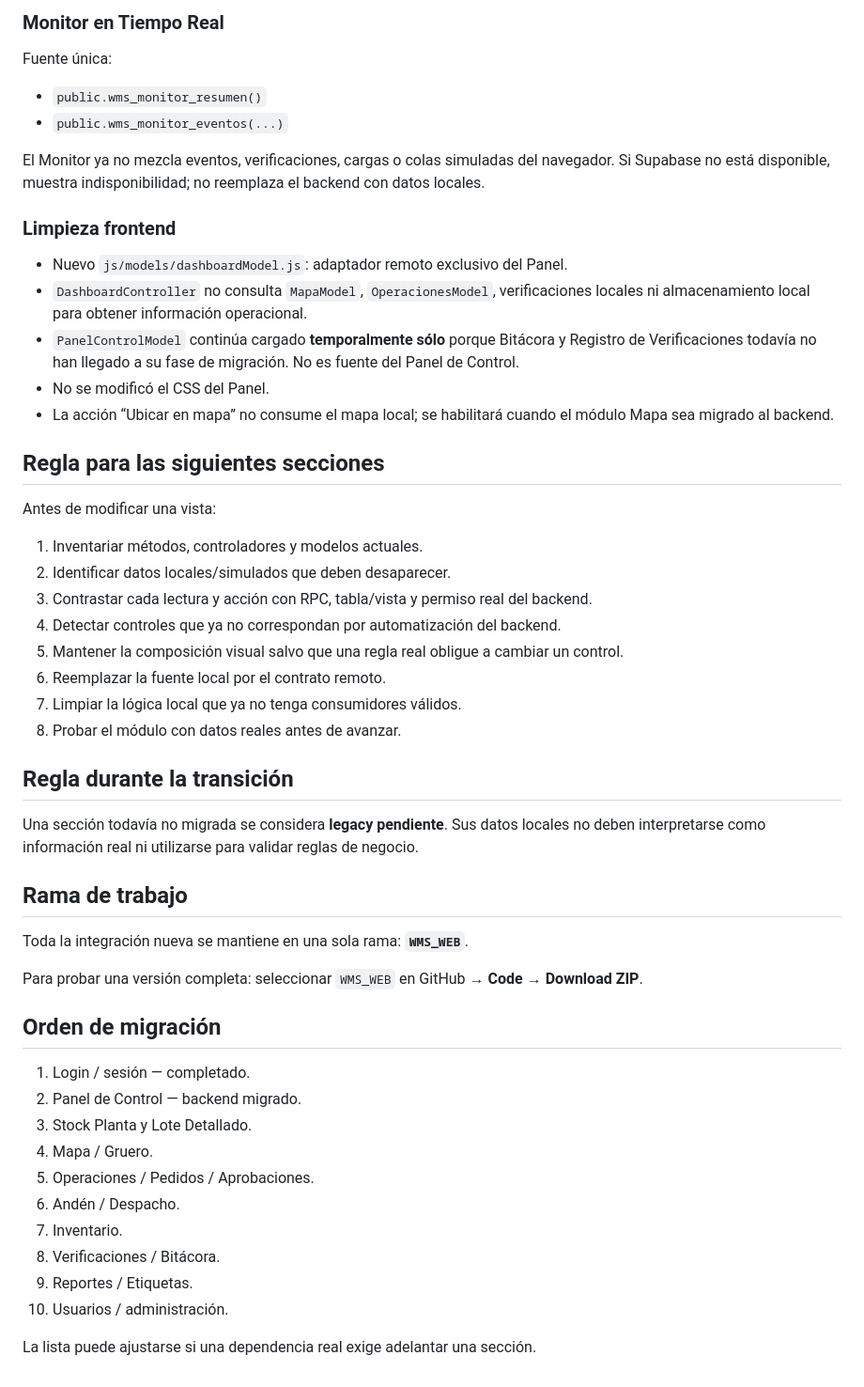
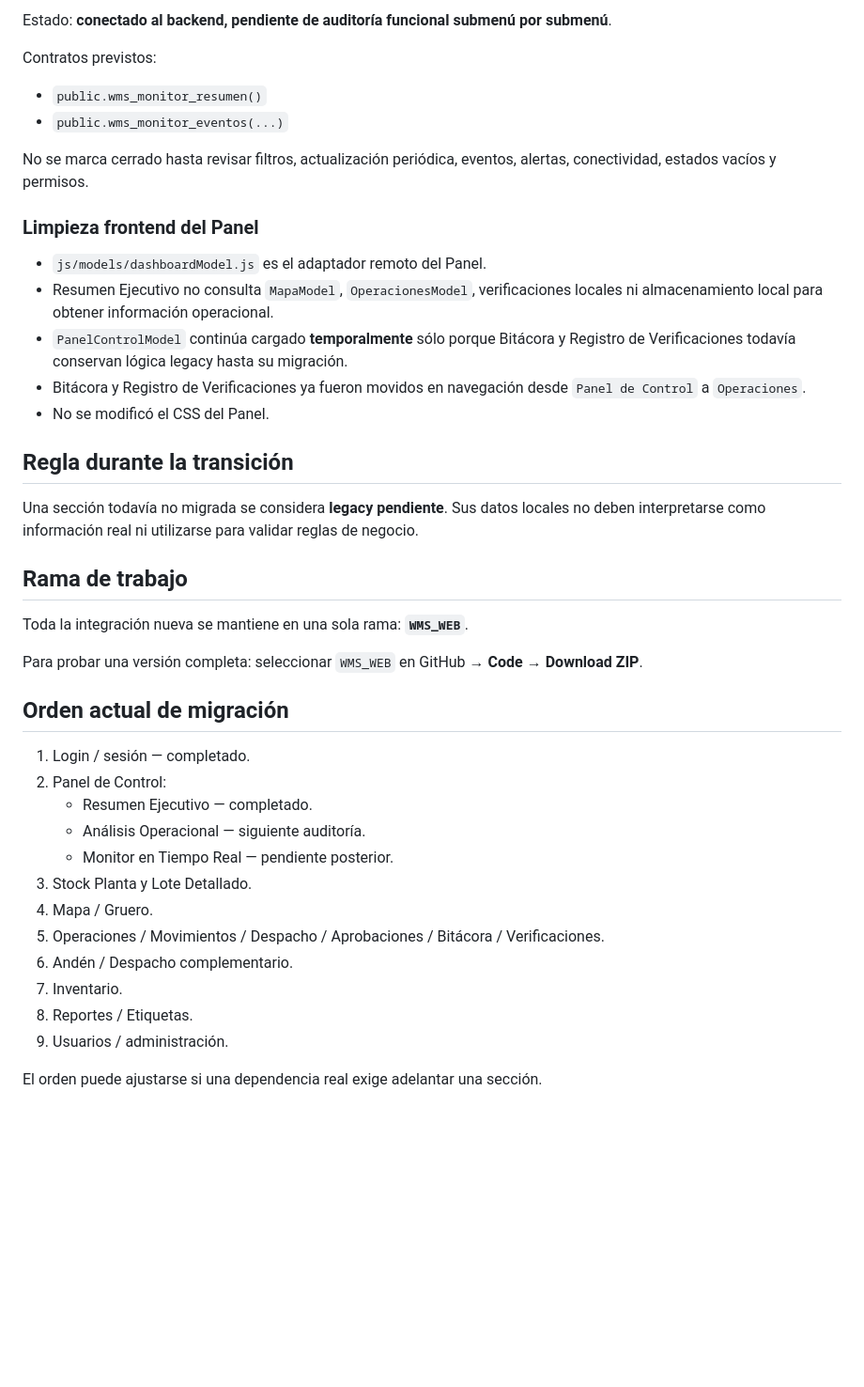
Before and after one commit to fabitoProgramador/wms_web, a Markdown page: WMS_WEB/docs/BACKEND_INTEGRATION.md, the part around one of its changes. Shown at 94% size. Rendered like a GitHub page; blank space fills up the shorter version.

```diff
--- a/WMS_WEB/docs/BACKEND_INTEGRATION.md
+++ b/WMS_WEB/docs/BACKEND_INTEGRATION.md
@@ -62,33 +110,20 @@ Para PROTER/POST TÚNEL se usa saldo específico del almacén; para TODOS se con
 
-### Monitor en Tiempo Real
+Estado: **conectado al backend, pendiente de auditoría funcional submenú por submenú**.
 
-Fuente única:
+Contratos previstos:
 
 - `public.wms_monitor_resumen()`
 - `public.wms_monitor_eventos(...)`
 
-El Monitor ya no mezcla eventos, verificaciones, cargas o colas simuladas del navegador. Si Supabase no está disponible, muestra indisponibilidad; no reemplaza el backend con datos locales.
+No se marca cerrado hasta revisar filtros, actualización periódica, eventos, alertas, conectividad, estados vacíos y permisos.
 
-### Limpieza frontend
+### Limpieza frontend del Panel
 
-- Nuevo `js/models/dashboardModel.js`: adaptador remoto exclusivo del Panel.
-- `DashboardController` no consulta `MapaModel`, `OperacionesModel`, verificaciones locales ni almacenamiento local para obtener información operacional.
-- `PanelControlModel` continúa cargado **temporalmente sólo** porque Bitácora y Registro de Verificaciones todavía no han llegado a su fase de migración. No es fuente del Panel de Control.
+- `js/models/dashboardModel.js` es el adaptador remoto del Panel.
+- Resumen Ejecutivo no consulta `MapaModel`, `OperacionesModel`, verificaciones locales ni almacenamiento local para obtener información operacional.
+- `PanelControlModel` continúa cargado **temporalmente** sólo porque Bitácora y Registro de Verificaciones todavía conservan lógica legacy hasta su migración.
+- Bitácora y Registro de Verificaciones ya fueron movidos en navegación desde `Panel de Control` a `Operaciones`.
 - No se modificó el CSS del Panel.
-- La acción “Ubicar en mapa” no consume el mapa local; se habilitará cuando el módulo Mapa sea migrado al backend.
-
-## Regla para las siguientes secciones
-
-Antes de modificar una vista:
-
-1. Inventariar métodos, controladores y modelos actuales.
-2. Identificar datos locales/simulados que deben desaparecer.
-3. Contrastar cada lectura y acción con RPC, tabla/vista y permiso real del backend.
-4. Detectar controles que ya no correspondan por automatización del backend.
-5. Mantener la composición visual salvo que una regla real obligue a cambiar un control.
-6. Reemplazar la fuente local por el contrato remoto.
-7. Limpiar la lógica local que ya no tenga consumidores válidos.
-8. Probar el módulo con datos reales antes de avanzar.
 
 ## Regla durante la transición
 
@@ -100,17 +135,19 @@ Toda la integración nueva se mantiene en una sola rama: **`WMS_WEB`**.
 
 Para probar una versión completa: seleccionar `WMS_WEB` en GitHub → **Code → Download ZIP**.
 
-## Orden de migración
+## Orden actual de migración
 
 1. Login / sesión — completado.
-2. Panel de Control — backend migrado.
+2. Panel de Control:
+   - Resumen Ejecutivo — completado.
+   - Análisis Operacional — siguiente auditoría.
+   - Monitor en Tiempo Real — pendiente posterior.
 3. Stock Planta y Lote Detallado.
 4. Mapa / Gruero.
-5. Operaciones / Pedidos / Aprobaciones.
-6. Andén / Despacho.
+5. Operaciones / Movimientos / Despacho / Aprobaciones / Bitácora / Verificaciones.
+6. Andén / Despacho complementario.
 7. Inventario.
-8. Verificaciones / Bitácora.
-9. Reportes / Etiquetas.
-10. Usuarios / administración.
+8. Reportes / Etiquetas.
+9. Usuarios / administración.
 
-La lista puede ajustarse si una dependencia real exige adelantar una sección.
+El orden puede ajustarse si una dependencia real exige adelantar una sección.
```
Also changed, not shown: other parts of WMS_WEB/docs/BACKEND_INTEGRATION.md (+58 -10 lines).
